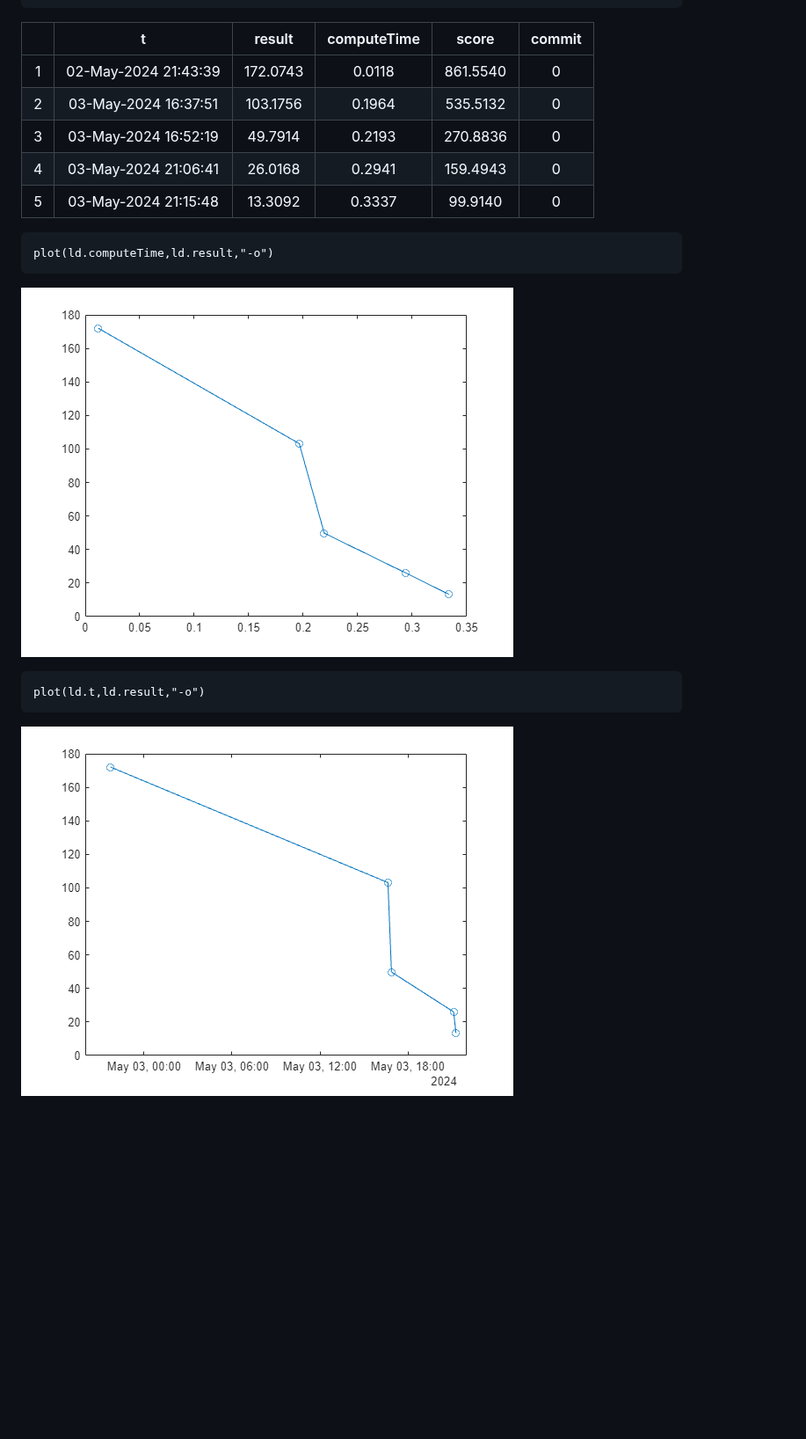
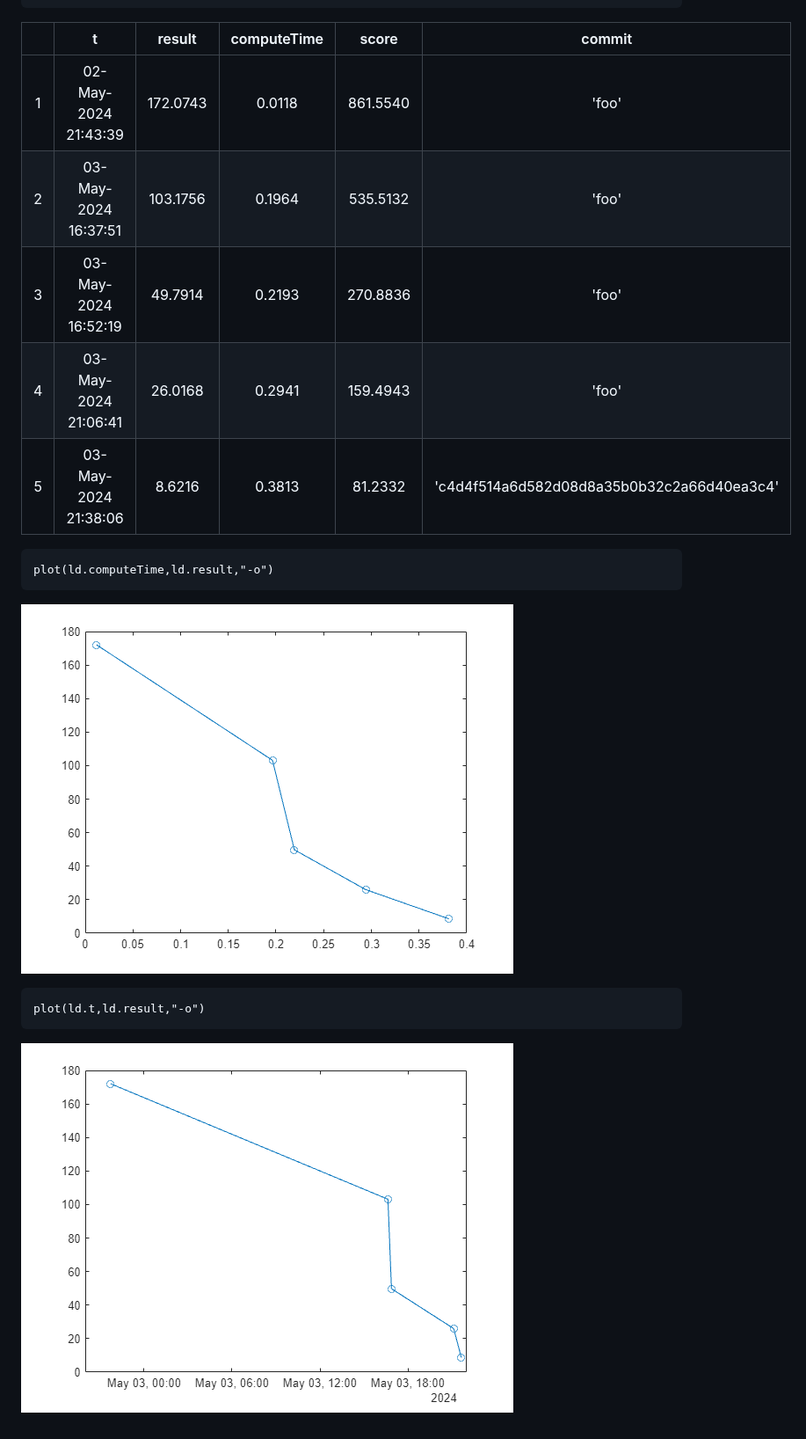
Before and after one commit to gulley/Programming-Contest, a Markdown page: report.md, the part around the change. Shown at 88% size. Rendered like a GitHub page; pictures changed too: report_media/figure_0.png, report_media/figure_1.png; blank space fills up the shorter version.

Commit message:
generated

````diff
--- a/report.md
+++ b/report.md
@@ -8,11 +8,11 @@ ld(ix,:) = []
 ```
 | |t|result|computeTime|score|commit|
 |:--:|:--:|:--:|:--:|:--:|:--:|
-|1|02-May-2024 21:43:39|172.0743|0.0118|861.5540|0|
-|2|03-May-2024 16:37:51|103.1756|0.1964|535.5132|0|
-|3|03-May-2024 16:52:19|49.7914|0.2193|270.8836|0|
-|4|03-May-2024 21:06:41|26.0168|0.2941|159.4943|0|
-|5|03-May-2024 21:15:48|13.3092|0.3337|99.9140|0|
+|1|02-May-2024 21:43:39|172.0743|0.0118|861.5540|'foo'|
+|2|03-May-2024 16:37:51|103.1756|0.1964|535.5132|'foo'|
+|3|03-May-2024 16:52:19|49.7914|0.2193|270.8836|'foo'|
+|4|03-May-2024 21:06:41|26.0168|0.2941|159.4943|'foo'|
+|5|03-May-2024 21:38:06|8.6216|0.3813|81.2332|'c4d4f514a6d582d08d8a35b0b32c2a66d40ea3c4'|
 
 ```matlab
 plot(ld.computeTime,ld.result,"-o")
````
Also changed, not shown: 3 other files.
